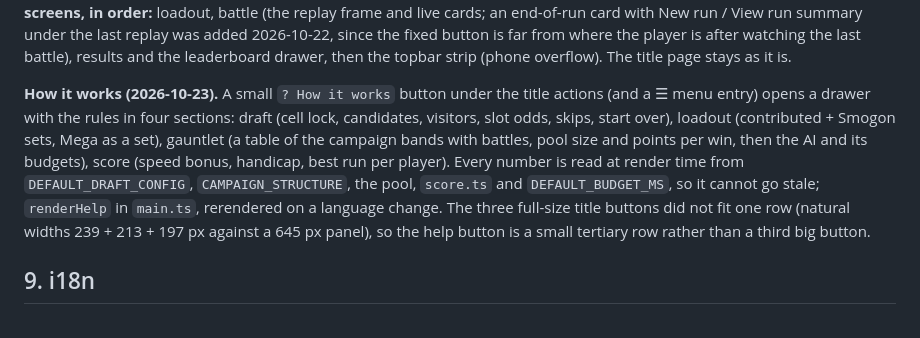
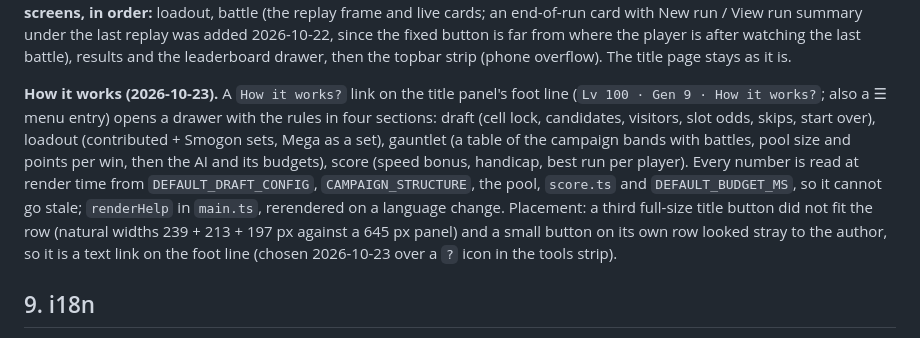
Before and after one commit to ziangit/Rollmon, a Markdown page: docs/ROADMAP.md, the part around the change. Rendered like a GitHub page.

```diff
--- a/docs/ROADMAP.md
+++ b/docs/ROADMAP.md
@@ -407,8 +407,8 @@ replay was added 2026-10-22, since the fixed button is far from where
 the player is after watching the last battle), results and the leaderboard drawer, then the topbar strip (phone
 overflow). The title page stays as it is.
 
-**How it works (2026-10-23).** A small `? How it works` button under the
-title actions (and a ☰ menu entry) opens a drawer with the rules in four
+**How it works (2026-10-23).** A `How it works?` link on the title panel's
+foot line (`Lv 100 · Gen 9 · How it works?`; also a ☰ menu entry) opens a drawer with the rules in four
 sections: draft (cell lock, candidates, visitors, slot odds, skips, start
 over), loadout (contributed + Smogon sets, Mega as a set), gauntlet (a
 table of the campaign bands with battles, pool size and points per win,
@@ -416,9 +416,10 @@ then the AI and its budgets), score (speed bonus, handicap, best run per
 player). Every number is read at render time from `DEFAULT_DRAFT_CONFIG`,
 `CAMPAIGN_STRUCTURE`, the pool, `score.ts` and `DEFAULT_BUDGET_MS`, so it
 cannot go stale; `renderHelp` in `main.ts`, rerendered on a language
-change. The three full-size title buttons did not fit one row (natural
-widths 239 + 213 + 197 px against a 645 px panel), so the help button is a
-small tertiary row rather than a third big button.
+change. Placement: a third full-size title button did not fit the row
+(natural widths 239 + 213 + 197 px against a 645 px panel) and a small
+button on its own row looked stray to the author, so it is a text link on
+the foot line (chosen 2026-10-23 over a `?` icon in the tools strip).
 
 ## 9. i18n
 
```
Also changed, not shown: README.md (+1 -1 lines), session-handoff.md (+1 -1 lines), rollmons/screenshot/home.png, 5 other files.
